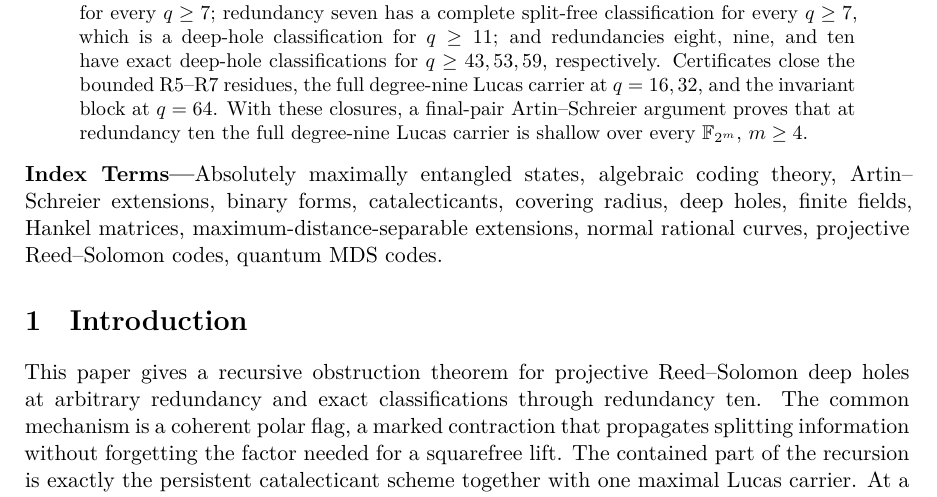
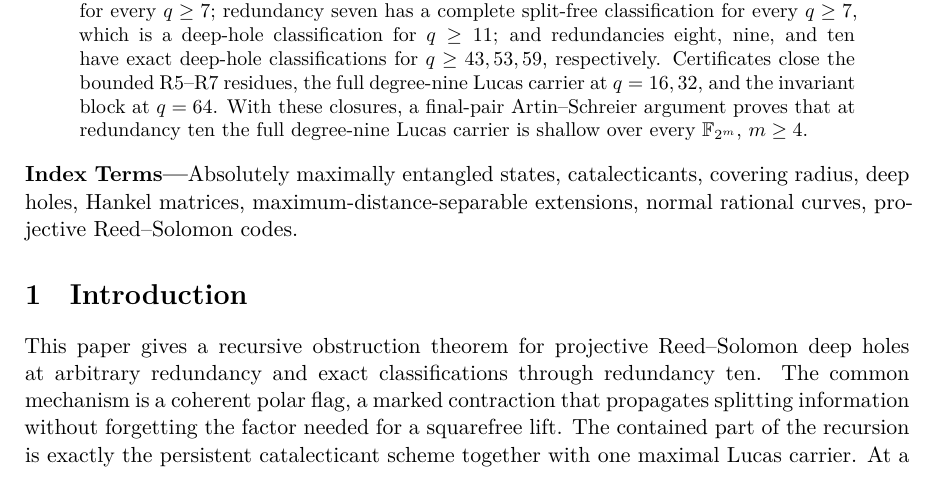
Before and after one commit to tavisrudd/beyond4-prs, a LaTeX paper (main.tex, which reads frontmatter/index-terms.tex): part of page 1 of 56, cut so that both start at the same text. Compiled offline with XeLaTeX.

Commit message:
Refresh keywords, subject classification, and rebuilt PDF

```diff
--- a/frontmatter/index-terms.tex
+++ b/frontmatter/index-terms.tex
@@ -1,5 +1,3 @@
-Absolutely maximally entangled states, algebraic coding theory,
-Artin--Schreier extensions, binary forms, catalecticants, covering radius,
-deep holes, finite fields, Hankel matrices,
-maximum-distance-separable extensions, normal rational curves,
-projective Reed--Solomon codes, quantum MDS codes.
+Absolutely maximally entangled states, catalecticants, covering radius,
+deep holes, Hankel matrices, maximum-distance-separable extensions,
+normal rational curves, projective Reed--Solomon codes.
```
Also changed, not shown: PROVENANCE.md (+1 -1 lines), prs-beyond-redundancy-four-tit-submission.pdf, prs-beyond-redundancy-four.pdf, 2 other files.
